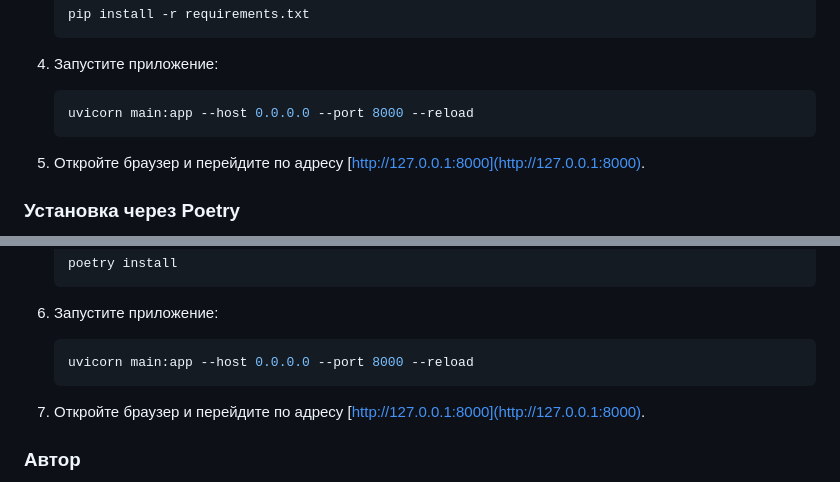
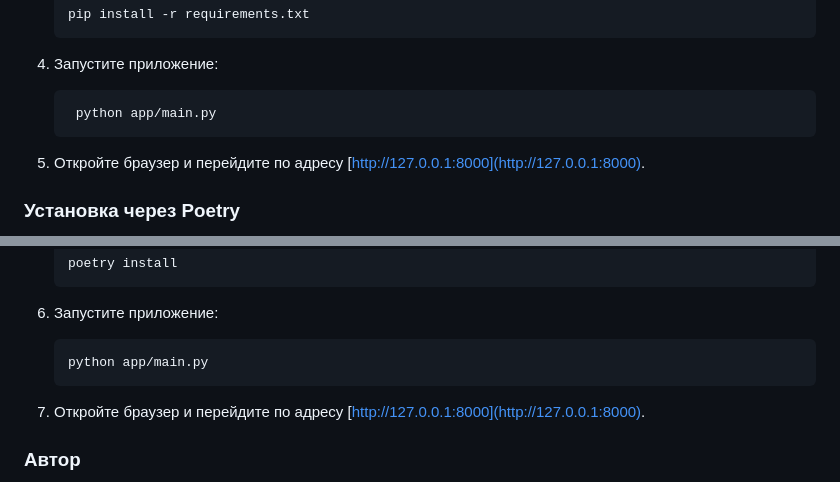
Before and after one commit to kudrmax/exchange-rate-synchronizer, a Markdown page: README.md, 2 parts joined by grey strips. GitHub-like rendering.

````diff
--- a/README.md
+++ b/README.md
@@ -142,7 +142,7 @@
 
 5. Запустите приложение:
    ```bash
-   uvicorn main:app --host 0.0.0.0 --port 8000 --reload
+    python app/main.py
    ```
 
 6. Откройте браузер и перейдите по адресу [http://127.0.0.1:8000](http://127.0.0.1:8000).
@@ -175,7 +175,7 @@
 
 6. Запустите приложение:
    ```bash
-   uvicorn main:app --host 0.0.0.0 --port 8000 --reload
+   python app/main.py
    ```
 
 7. Откройте браузер и перейдите по адресу [http://127.0.0.1:8000](http://127.0.0.1:8000).
````
